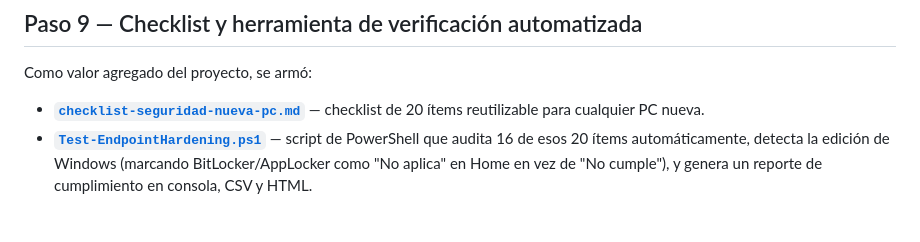
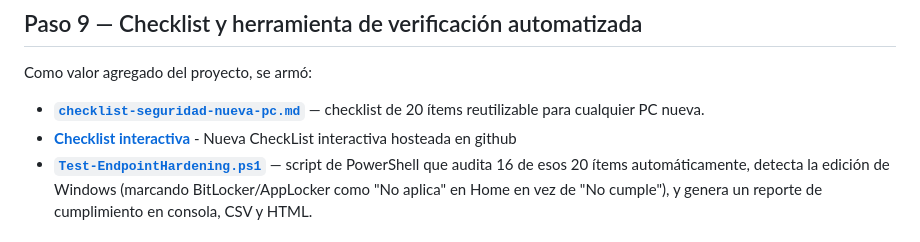
Before and after one commit to ValenBertu/Hardening-Endpoint, a Markdown page: README.md, the part around the change. Drawn GitHub-style.

Commit message:
Add interactive checklist link to README

```diff
--- a/README.md
+++ b/README.md
@@ -110,6 +110,7 @@ auditpol /set /subcategory:"Uso de privilegios confidenciales" /success:enable /
 Como valor agregado del proyecto, se armó:
 
 - **[`checklist-seguridad-nueva-pc.md`](Checklist-Seguridad-Nueva-PC.md)** — checklist de 20 ítems reutilizable para cualquier PC nueva.
+- **[Checklist interactiva](https://valenbertu.github.io/Hardening-Endpoint/)** - Nueva CheckList interactiva hosteada en github
 - **[`Test-EndpointHardening.ps1`](Test-EndpointHardening.ps1)** — script de PowerShell que audita 16 de esos 20 ítems automáticamente, detecta la edición de Windows (marcando BitLocker/AppLocker como "No aplica" en Home en vez de "No cumple"), y genera un reporte de cumplimiento en consola, CSV y HTML.
 
 ### Cómo correrlo
```
